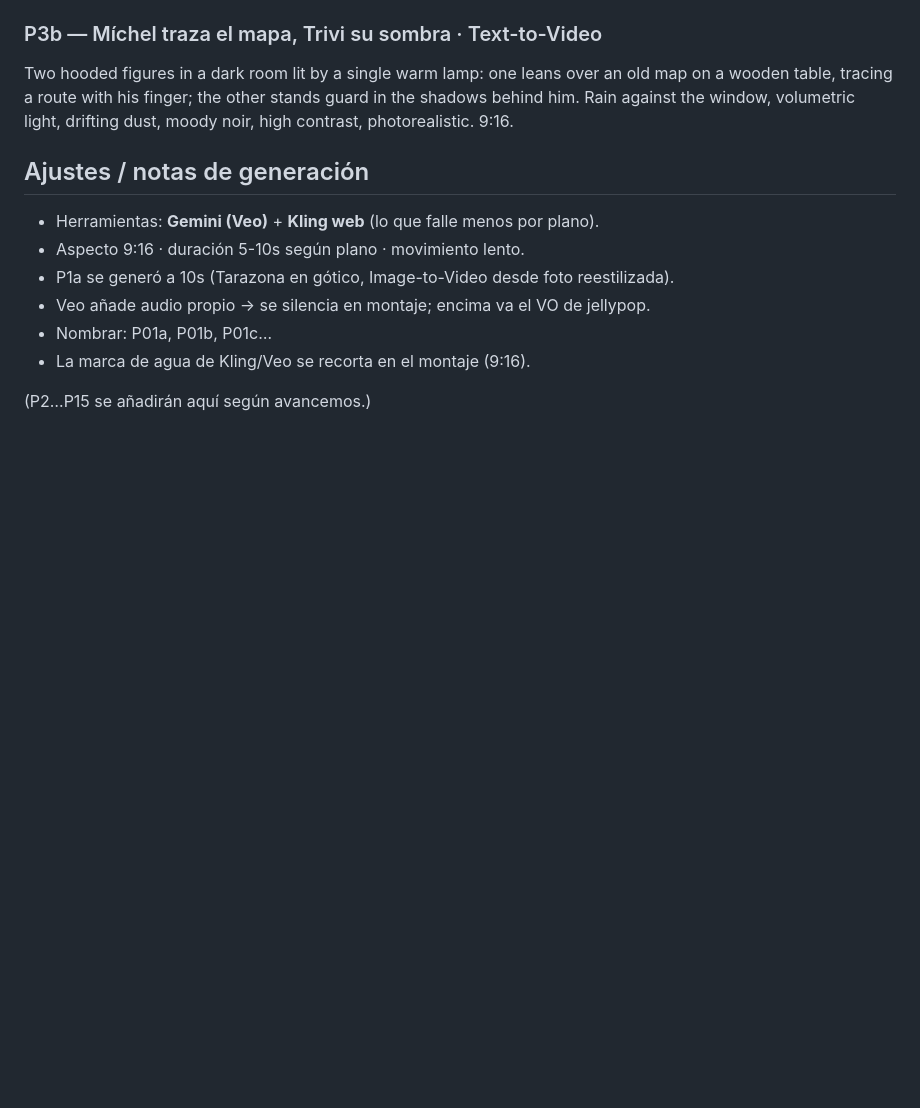
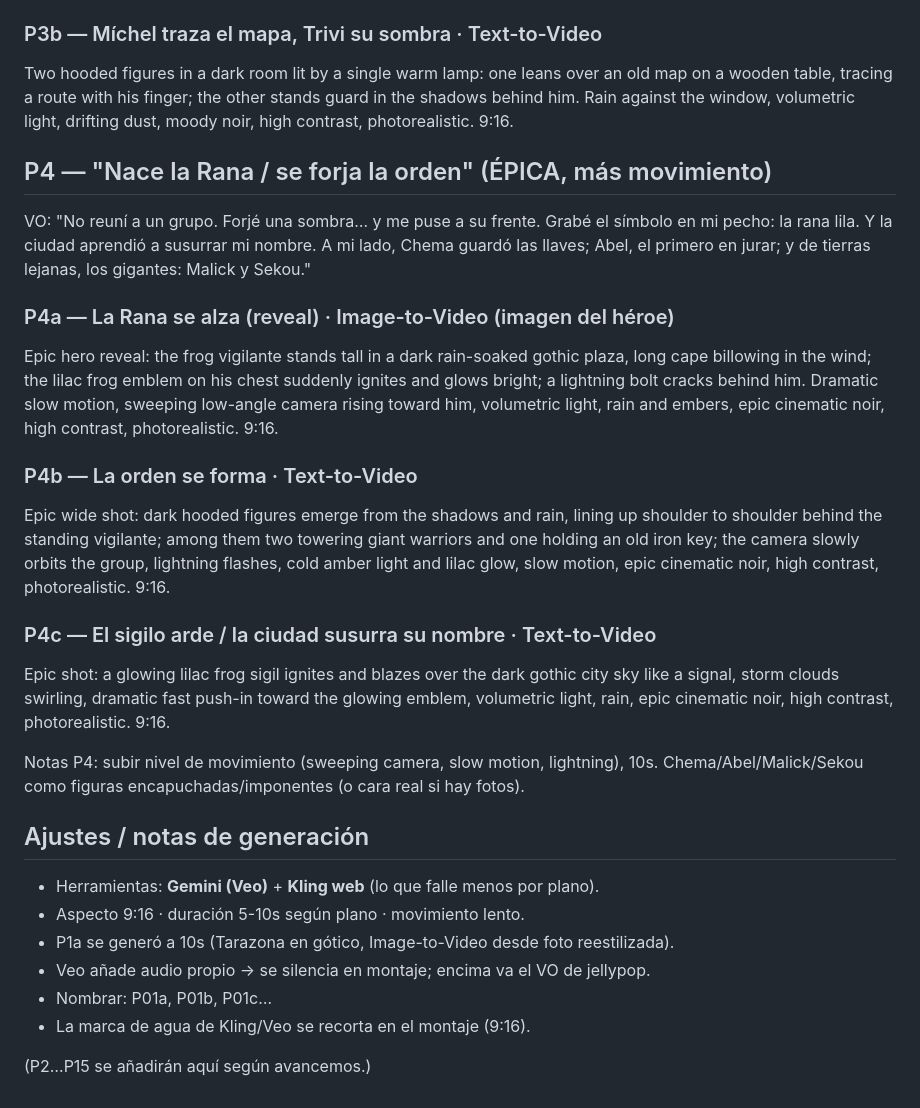
Before and after one commit to miguelAngel299/prueba1, a Markdown page: hoja_rodaje.md, the part around the change. Rendered like a GitHub page; blank space fills up the shorter version.

Commit message:
Añadir P4 épica (nace la Rana / se forja la orden)
Tres sub-clips con más movimiento de cámara: reveal del héroe con el emblema
encendiéndose y rayo, la orden formándose (Chema con la llave, gigantes Malick
y Sekou), y el sigilo ardiendo en el cielo. Notas para animación épica.

Co-Authored-By: Claude Opus 4.8 <noreply@anthropic.com>
Claude-Session: https://claude.ai/code/session_01B4i7a7EVQHks4y7doLHiyT

```diff
--- a/hoja_rodaje.md
+++ b/hoja_rodaje.md
@@ -51,6 +51,20 @@ A circle of dark hooded figures standing in heavy night rain in a gothic plaza,
 ### P3b — Míchel traza el mapa, Trivi su sombra · Text-to-Video
 Two hooded figures in a dark room lit by a single warm lamp: one leans over an old map on a wooden table, tracing a route with his finger; the other stands guard in the shadows behind him. Rain against the window, volumetric light, drifting dust, moody noir, high contrast, photorealistic. 9:16.
 
+## P4 — "Nace la Rana / se forja la orden" (ÉPICA, más movimiento)
+VO: "No reuní a un grupo. Forjé una sombra… y me puse a su frente. Grabé el símbolo en mi pecho: la rana lila. Y la ciudad aprendió a susurrar mi nombre. A mi lado, Chema guardó las llaves; Abel, el primero en jurar; y de tierras lejanas, los gigantes: Malick y Sekou."
+
+### P4a — La Rana se alza (reveal) · Image-to-Video (imagen del héroe)
+Epic hero reveal: the frog vigilante stands tall in a dark rain-soaked gothic plaza, long cape billowing in the wind; the lilac frog emblem on his chest suddenly ignites and glows bright; a lightning bolt cracks behind him. Dramatic slow motion, sweeping low-angle camera rising toward him, volumetric light, rain and embers, epic cinematic noir, high contrast, photorealistic. 9:16.
+
+### P4b — La orden se forma · Text-to-Video
+Epic wide shot: dark hooded figures emerge from the shadows and rain, lining up shoulder to shoulder behind the standing vigilante; among them two towering giant warriors and one holding an old iron key; the camera slowly orbits the group, lightning flashes, cold amber light and lilac glow, slow motion, epic cinematic noir, high contrast, photorealistic. 9:16.
+
+### P4c — El sigilo arde / la ciudad susurra su nombre · Text-to-Video
+Epic shot: a glowing lilac frog sigil ignites and blazes over the dark gothic city sky like a signal, storm clouds swirling, dramatic fast push-in toward the glowing emblem, volumetric light, rain, epic cinematic noir, high contrast, photorealistic. 9:16.
+
+Notas P4: subir nivel de movimiento (sweeping camera, slow motion, lightning), 10s. Chema/Abel/Malick/Sekou como figuras encapuchadas/imponentes (o cara real si hay fotos).
+
 ## Ajustes / notas de generación
 - Herramientas: **Gemini (Veo)** + **Kling web** (lo que falle menos por plano).
 - Aspecto 9:16 · duración 5-10s según plano · movimiento lento.
```
